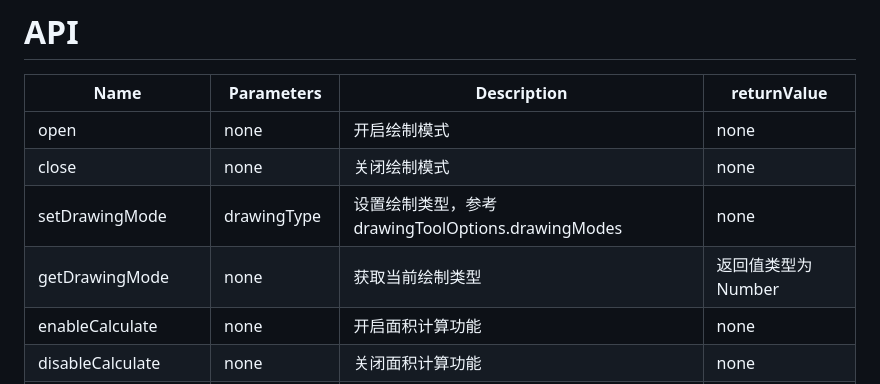
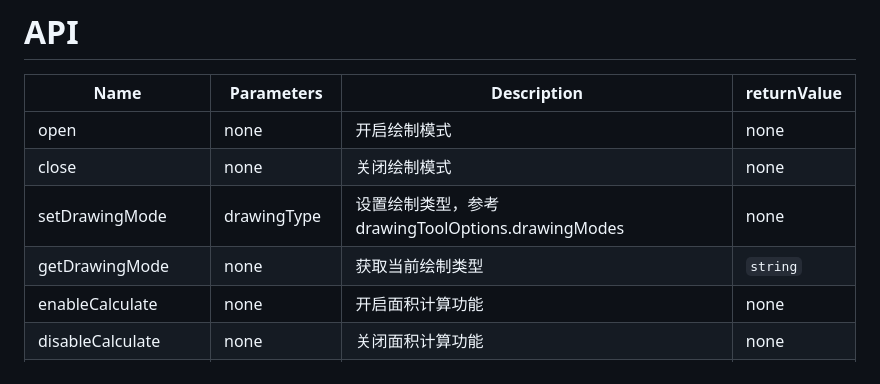
Before and after one commit to huiyan-fe/BMapGLLib, a Markdown page: DrawingManager/README.md, the part around one of its changes. Rendered like a GitHub page.

```diff
--- a/DrawingManager/README.md
+++ b/DrawingManager/README.md
@@ -50,7 +54,7 @@
 | open | none | 开启绘制模式 | none |
 | close | none | 关闭绘制模式 | none |
 | setDrawingMode | drawingType | 设置绘制类型，参考drawingToolOptions.drawingModes | none |
-| getDrawingMode | none | 获取当前绘制类型 | 返回值类型为Number |
+| getDrawingMode | none | 获取当前绘制类型 | `string` |
 | enableCalculate | none | 开启面积计算功能 | none |
 | disableCalculate | none | 关闭面积计算功能 | none |
 | enableSorption | none | 开启吸附功能 | none |
```
Also changed, not shown: other parts of DrawingManager/README.md (+4 -0 lines).
